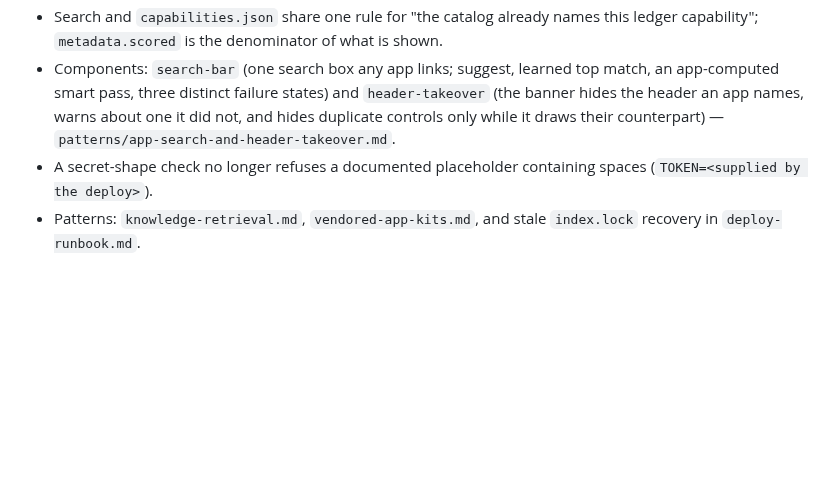
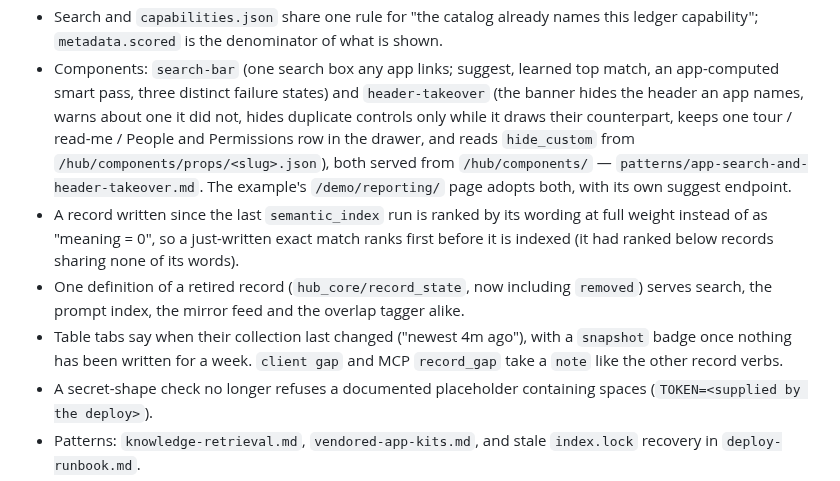
Before and after one commit to ZacTallberg/hub-scaffold, a Markdown page: CHANGELOG.md, the part around the change. Rendered like a GitHub page; blank space fills up the shorter version.

Commit message:
Changelog: unvectored ranking, the components on the hub route, newest-age tabs
Co-Authored-By: Claude Opus 5.5 <noreply@anthropic.com>

```diff
--- a/CHANGELOG.md
+++ b/CHANGELOG.md
@@ -59,8 +59,19 @@ deploy events are a different artifact (`hub_core.projections.render_changelog_m
   capability"; `metadata.scored` is the denominator of what is shown.
 - Components: `search-bar` (one search box any app links; suggest, learned top match, an
   app-computed smart pass, three distinct failure states) and `header-takeover` (the banner
-  hides the header an app names, warns about one it did not, and hides duplicate controls only
-  while it draws their counterpart) — `patterns/app-search-and-header-takeover.md`.
+  hides the header an app names, warns about one it did not, hides duplicate controls only
+  while it draws their counterpart, keeps one tour / read-me / People and Permissions row in the
+  drawer, and reads `hide_custom` from `/hub/components/props/<slug>.json`), both served from
+  `/hub/components/` — `patterns/app-search-and-header-takeover.md`. The example's
+  `/demo/reporting/` page adopts both, with its own suggest endpoint.
+- A record written since the last `semantic_index` run is ranked by its wording at full weight
+  instead of as "meaning = 0", so a just-written exact match ranks first before it is indexed
+  (it had ranked below records sharing none of its words).
+- One definition of a retired record (`hub_core/record_state`, now including `removed`) serves
+  search, the prompt index, the mirror feed and the overlap tagger alike.
+- Table tabs say when their collection last changed ("newest 4m ago"), with a `snapshot` badge
+  once nothing has been written for a week. `client gap` and MCP `record_gap` take a `note`
+  like the other record verbs.
 - A secret-shape check no longer refuses a documented placeholder containing spaces
   (`TOKEN=<supplied by the deploy>`).
 - Patterns: `knowledge-retrieval.md`, `vendored-app-kits.md`, and stale `index.lock` recovery in
```
